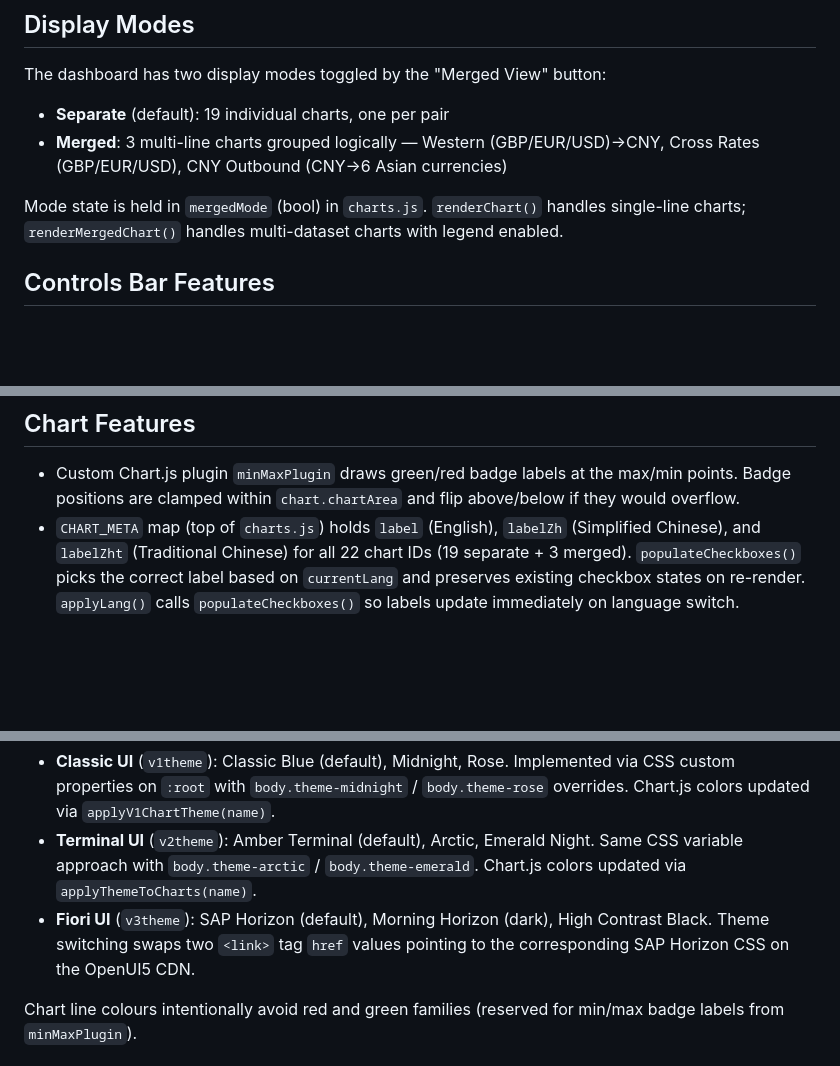
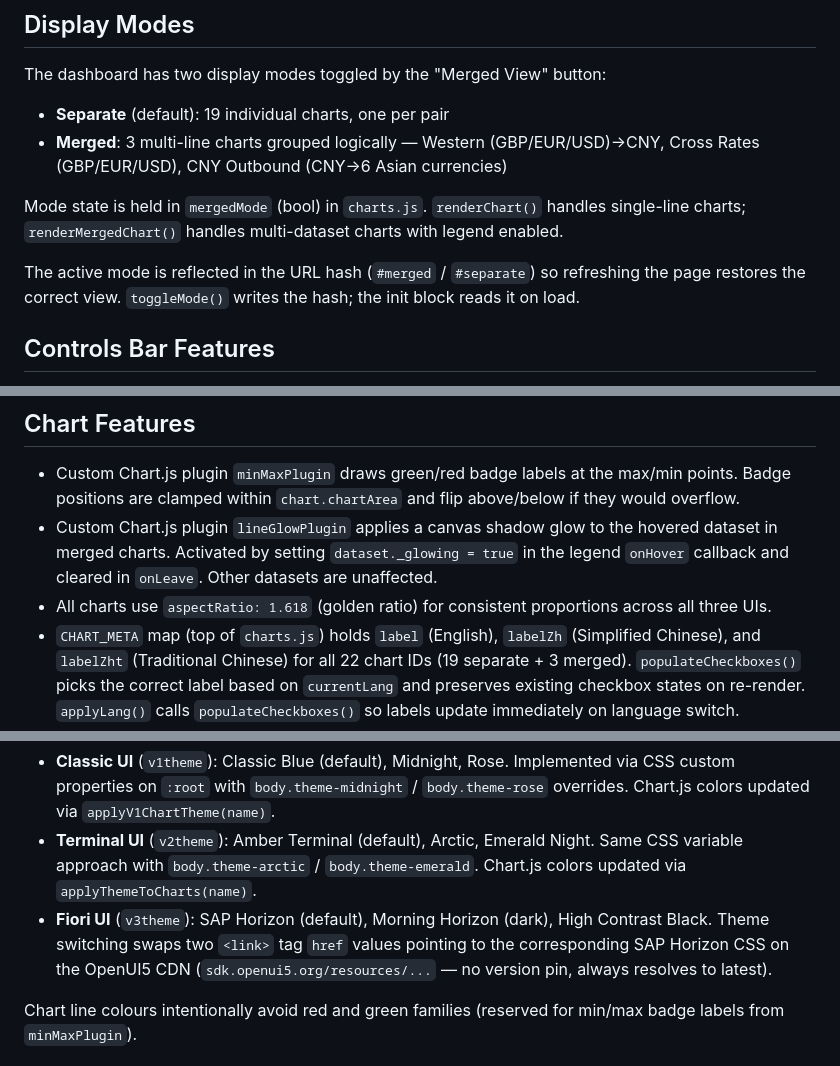
Before and after one commit to Earsday/cny-exchange-rate-dashboard, a Markdown page: CLAUDE.md, 3 parts joined by grey strips. Drawn GitHub-style; blank space fills up the shorter version.

Commit message:
docs: update CLAUDE.md for golden ratio, glow plugin, URL hash mode, v3 CDN fix

```diff
--- a/CLAUDE.md
+++ b/CLAUDE.md
@@ -43,6 +43,8 @@ The dashboard has two display modes toggled by the "Merged View" button:
 
 Mode state is held in `mergedMode` (bool) in `charts.js`. `renderChart()` handles single-line charts; `renderMergedChart()` handles multi-dataset charts with legend enabled.
 
+The active mode is reflected in the URL hash (`#merged` / `#separate`) so refreshing the page restores the correct view. `toggleMode()` writes the hash; the init block reads it on load.
+
 ## Controls Bar Features
 
 - **Quick-range buttons** — three groups: "All" (fetches min/max from `/api/date-range`); "In past" rolling windows (7D/1M/3M/6M/1Y); "Since" calendar-anchored ranges (This/Last week/month/year — all end at today)
@@ -56,6 +58,8 @@ All date helpers use `toLocalDate()` (local timezone) instead of `toISOString()`
 ## Chart Features
 
 - Custom Chart.js plugin `minMaxPlugin` draws green/red badge labels at the max/min points. Badge positions are clamped within `chart.chartArea` and flip above/below if they would overflow.
+- Custom Chart.js plugin `lineGlowPlugin` applies a canvas shadow glow to the hovered dataset in merged charts. Activated by setting `dataset._glowing = true` in the legend `onHover` callback and cleared in `onLeave`. Other datasets are unaffected.
+- All charts use `aspectRatio: 1.618` (golden ratio) for consistent proportions across all three UIs.
 - `CHART_META` map (top of `charts.js`) holds `label` (English), `labelZh` (Simplified Chinese), and `labelZht` (Traditional Chinese) for all 22 chart IDs (19 separate + 3 merged). `populateCheckboxes()` picks the correct label based on `currentLang` and preserves existing checkbox states on re-render. `applyLang()` calls `populateCheckboxes()` so labels update immediately on language switch.
 - Charts support drag-and-drop reordering within the grid — cards swap DOM positions; Chart.js instances remain attached to their canvases so no re-render is needed. `initDragAndDrop()` clones each card to clear stale listeners, restores live canvases, then re-attaches listeners. Uses `dragenter`/`dragleave` with an enter-counter to handle child-element false-leaves. Card order is persisted to `localStorage` (`chartOrder_separate` / `chartOrder_merged`) and restored on load. A **"Reset order"** button appears in the controls bar when a custom order is active.
 - AI chat responses are rendered as markdown via the `marked` library (CDN).
@@ -79,7 +83,7 @@ Both UIs support multiple visual themes, selectable from a picker in the title b
 
 - **Classic UI** (`v1theme`): Classic Blue (default), Midnight, Rose. Implemented via CSS custom properties on `:root` with `body.theme-midnight` / `body.theme-rose` overrides. Chart.js colors updated via `applyV1ChartTheme(name)`.
 - **Terminal UI** (`v2theme`): Amber Terminal (default), Arctic, Emerald Night. Same CSS variable approach with `body.theme-arctic` / `body.theme-emerald`. Chart.js colors updated via `applyThemeToCharts(name)`.
-- **Fiori UI** (`v3theme`): SAP Horizon (default), Morning Horizon (dark), High Contrast Black. Theme switching swaps two `<link>` tag `href` values pointing to the corresponding SAP Horizon CSS on the OpenUI5 CDN.
+- **Fiori UI** (`v3theme`): SAP Horizon (default), Morning Horizon (dark), High Contrast Black. Theme switching swaps two `<link>` tag `href` values pointing to the corresponding SAP Horizon CSS on the OpenUI5 CDN (`sdk.openui5.org/resources/...` — no version pin, always resolves to latest).
 
 Chart line colours intentionally avoid red and green families (reserved for min/max badge labels from `minMaxPlugin`).
 
```
